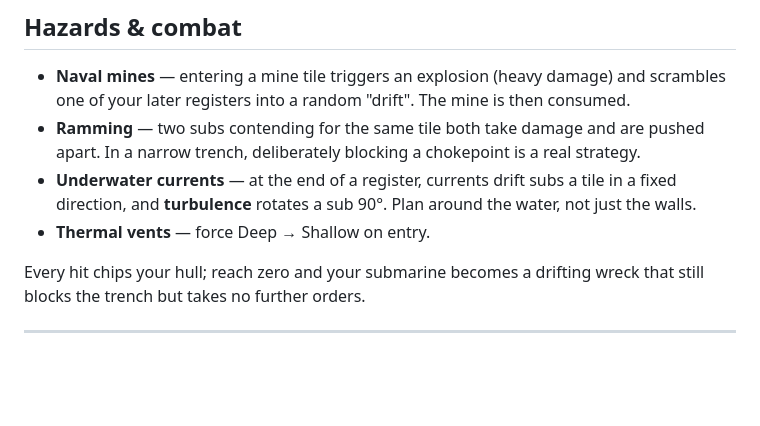
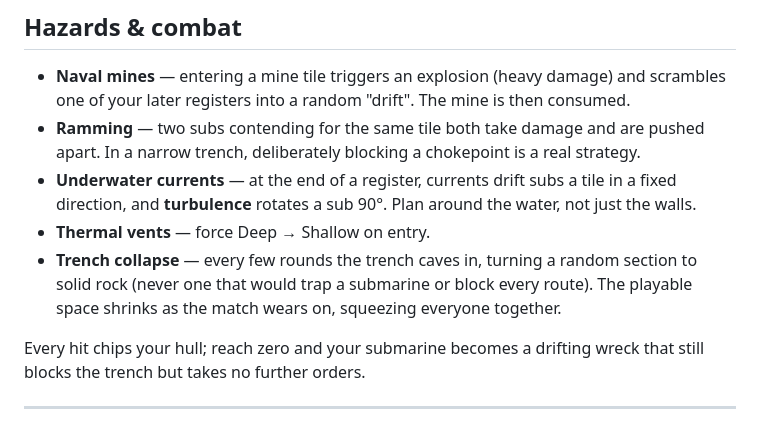
Before and after one commit to etnt/submarine-trench-war, a Markdown page: README.md, the part around one of its changes. Drawn GitHub-style; blank space fills up the shorter version.

```diff
--- a/README.md
+++ b/README.md
@@ -133,6 +133,10 @@ to combat and stealth:
   in a fixed direction, and **turbulence** rotates a sub 90°. Plan around the
   water, not just the walls.
 - **Thermal vents** — force Deep → Shallow on entry.
+- **Trench collapse** — every few rounds the trench caves in, turning a random
+  section to solid rock (never one that would trap a submarine or block every
+  route). The playable space shrinks as the match wears on, squeezing everyone
+  together.
 
 Every hit chips your hull; reach zero and your submarine becomes a drifting wreck
 that still blocks the trench but takes no further orders.
```
Also changed, not shown: other parts of README.md (+9 -6 lines).
